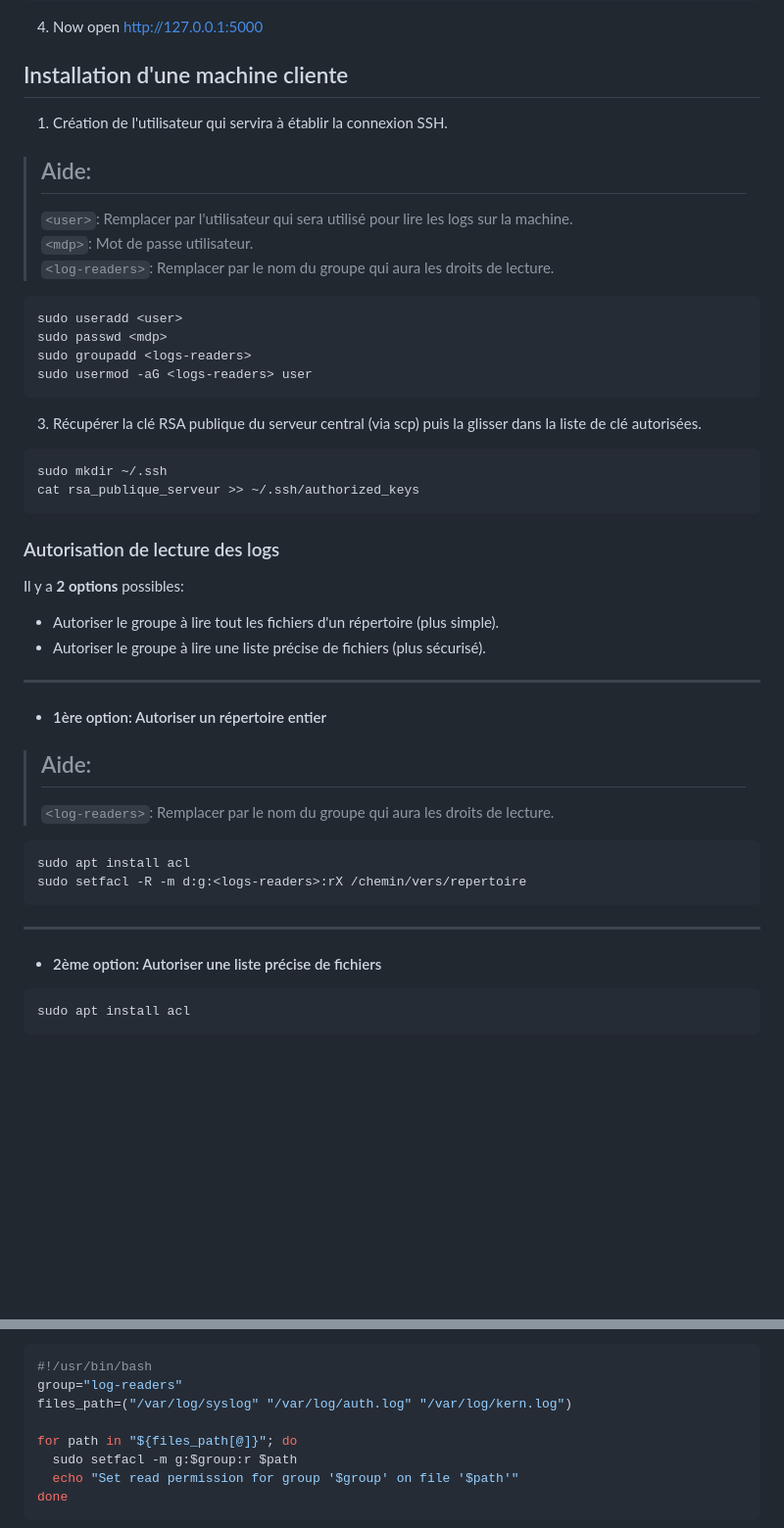
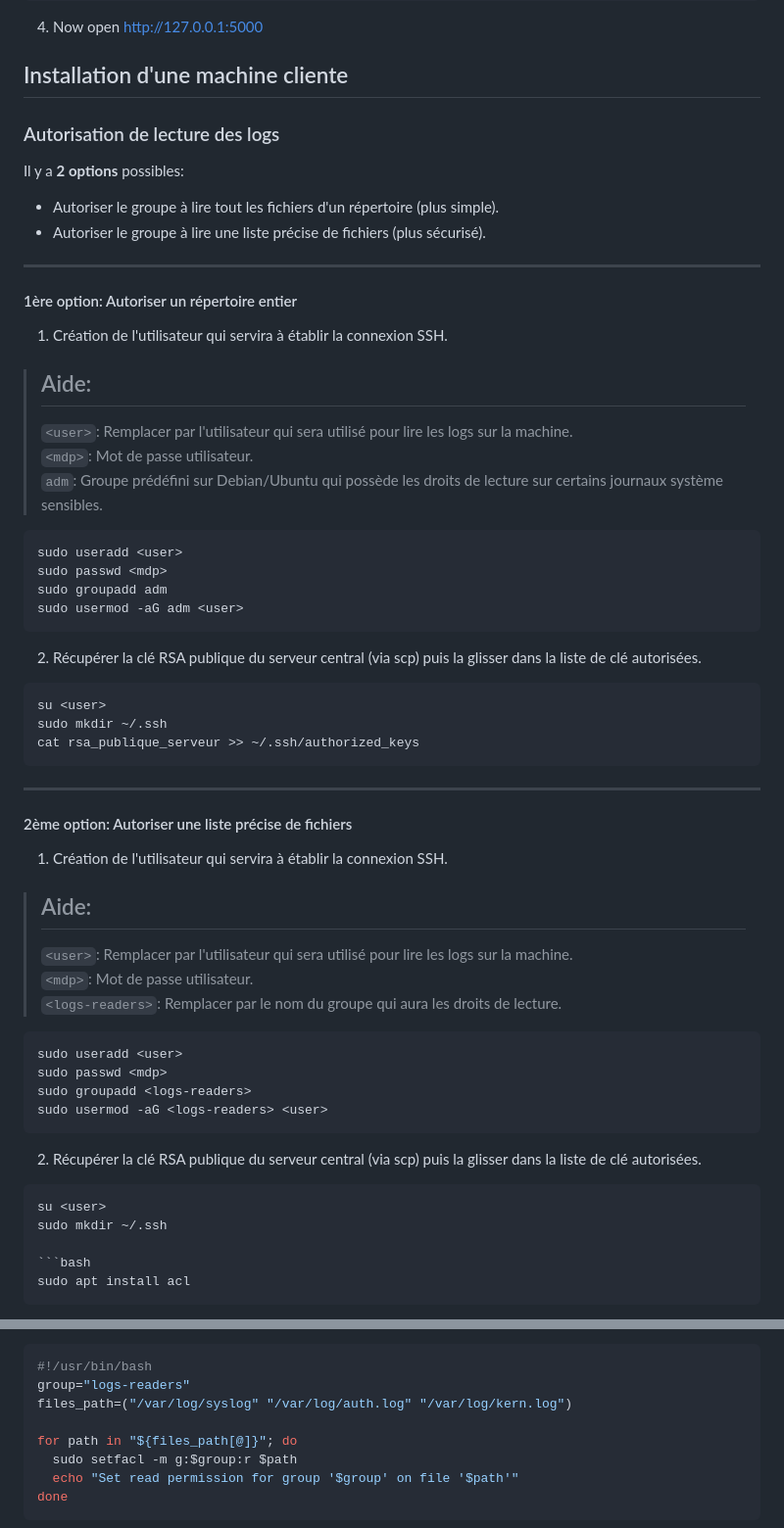
Before and after one commit to CodeWithRaph/Remote-log-reader, a Markdown page: Installation.md, 2 parts joined by grey strips. Shown at 98% size. Rendered like a GitHub page; blank space fills up the shorter version.

Commit message:
Install doc update

````diff
--- a/Installation.md
+++ b/Installation.md
@@ -46,25 +46,6 @@ docker compose up -d
 
 ## Installation d'une machine cliente
 
-1. Création de l'utilisateur qui servira à établir la connexion SSH.
-> ## Aide:
->`<user>`: Remplacer par l'utilisateur qui sera utilisé pour lire les logs sur la machine.<br>
->`<mdp>`: Mot de passe utilisateur.<br>
->`<log-readers>`: Remplacer par le nom du groupe qui aura les droits de lecture.
-
-```bash
-sudo useradd <user>
-sudo passwd <mdp>
-sudo groupadd <logs-readers>
-sudo usermod -aG <logs-readers> user
-```
-
-3. Récupérer la clé RSA publique du serveur central (via scp) puis la glisser dans la liste de clé autorisées.
-```bash
-sudo mkdir ~/.ssh
-cat rsa_publique_serveur >> ~/.ssh/authorized_keys
-```
-
 ### Autorisation de lecture des logs
 
 Il y a **2 options** possibles:
@@ -72,18 +53,48 @@ Il y a **2 options** possibles:
 - Autoriser le groupe <log-readers> à lire une liste précise de fichiers (plus sécurisé).
 
 ---
-- #### 1ère option: Autoriser un répertoire entier
+#### 1ère option: Autoriser un répertoire entier
 
+1. Création de l'utilisateur qui servira à établir la connexion SSH.
 > ## Aide:
->`<log-readers>`: Remplacer par le nom du groupe qui aura les droits de lecture.
+>`<user>`: Remplacer par l'utilisateur qui sera utilisé pour lire les logs sur la machine.<br>
+>`<mdp>`: Mot de passe utilisateur.<br>
+>`adm`: Groupe prédéfini sur Debian/Ubuntu qui possède les droits de lecture sur certains journaux système sensibles.
 
 ```bash
-sudo apt install acl
-sudo setfacl -R -m d:g:<logs-readers>:rX /chemin/vers/repertoire
+sudo useradd <user>
+sudo passwd <mdp>
+sudo groupadd adm
+sudo usermod -aG adm <user>
+```
+
+2. Récupérer la clé RSA publique du serveur central (via scp) puis la glisser dans la liste de clé autorisées.
+```bash
+su <user>
+sudo mkdir ~/.ssh
+cat rsa_publique_serveur >> ~/.ssh/authorized_keys
 ```
 
 ---
-- #### 2ème option: Autoriser une liste précise de fichiers
+#### 2ème option: Autoriser une liste précise de fichiers
+
+1. Création de l'utilisateur qui servira à établir la connexion SSH.
+> ## Aide:
+>`<user>`: Remplacer par l'utilisateur qui sera utilisé pour lire les logs sur la machine.<br>
+>`<mdp>`: Mot de passe utilisateur.<br>
+>`<logs-readers>`: Remplacer par le nom du groupe qui aura les droits de lecture.
+
+```bash
+sudo useradd <user>
+sudo passwd <mdp>
+sudo groupadd <logs-readers>
+sudo usermod -aG <logs-readers> <user>
+```
+
+2. Récupérer la clé RSA publique du serveur central (via scp) puis la glisser dans la liste de clé autorisées.
+```bash
+su <user>
+sudo mkdir ~/.ssh
 
 ```bash
 sudo apt install acl
@@ -97,6 +109,6 @@ Dans ce contexte on ne fait pas entièrement confiance aux supposées autorisati
 ```bash
 #!/usr/bin/bash
-group="log-readers"
+group="logs-readers"
 files_path=("/var/log/syslog" "/var/log/auth.log" "/var/log/kern.log")
 
 for path in "${files_path[@]}"; do
````
Also changed, not shown: other parts of Installation.md (+2 -1 lines).
